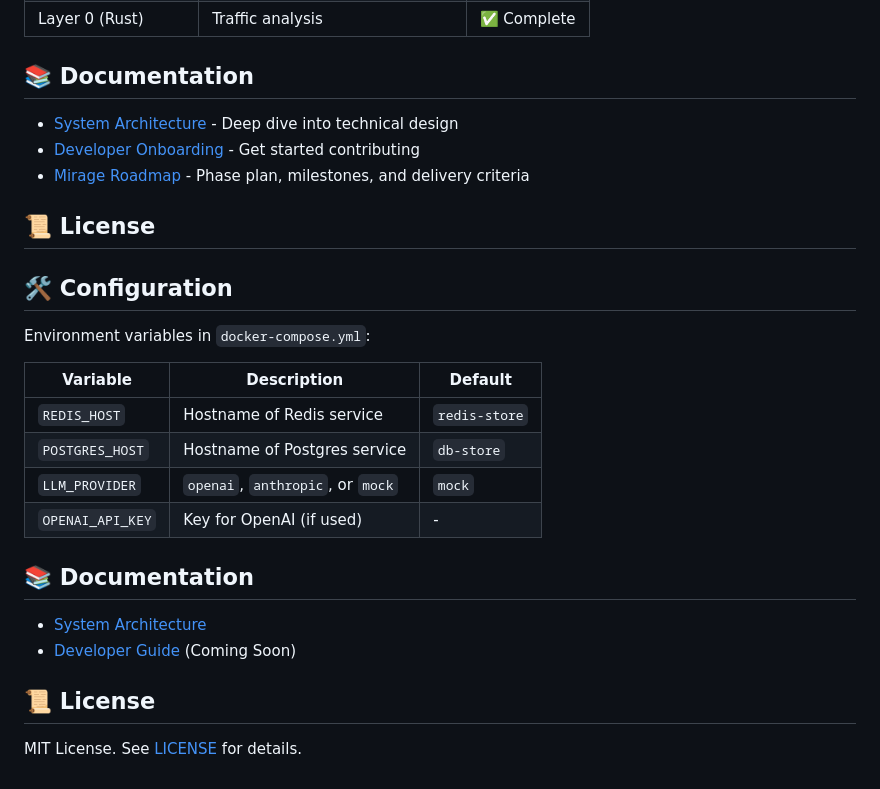
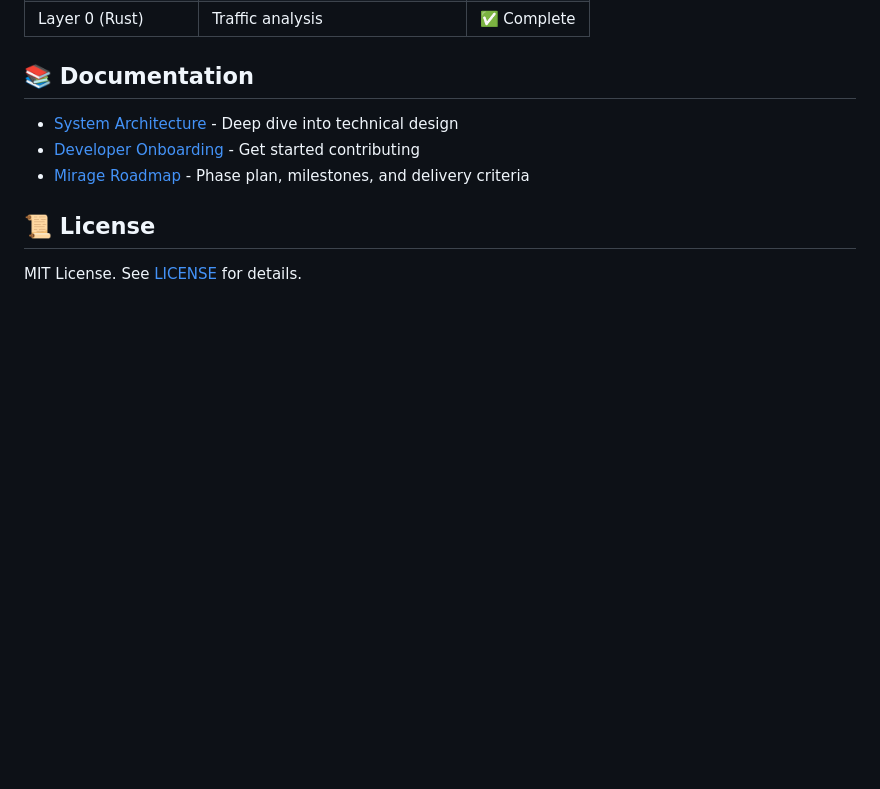
Before and after one commit to Rizzy1857/Apate, a Markdown page: README.md, the part around the change. Drawn GitHub-style; blank space fills up the shorter version.

```diff
--- a/README.md
+++ b/README.md
@@ -211,22 +211,4 @@ This simulates a complete APT attack session and shows:
 
 ## 📜 License
 
-## 🛠️ Configuration
-
-Environment variables in `docker-compose.yml`:
-
-| Variable | Description | Default |
-|----------|-------------|---------|
-| `REDIS_HOST` | Hostname of Redis service | `redis-store` |
-| `POSTGRES_HOST` | Hostname of Postgres service | `db-store` |
-| `LLM_PROVIDER` | `openai`, `anthropic`, or `mock` | `mock` |
-| `OPENAI_API_KEY` | Key for OpenAI (if used) | - |
-
-## 📚 Documentation
-
-*   [System Architecture](docs/ARCHITECTURE.md)
-*   [Developer Guide](docs/DEVELOPMENT.md) (Coming Soon)
-
-## 📜 License
-
 MIT License. See [LICENSE](LICENSE) for details.
```
